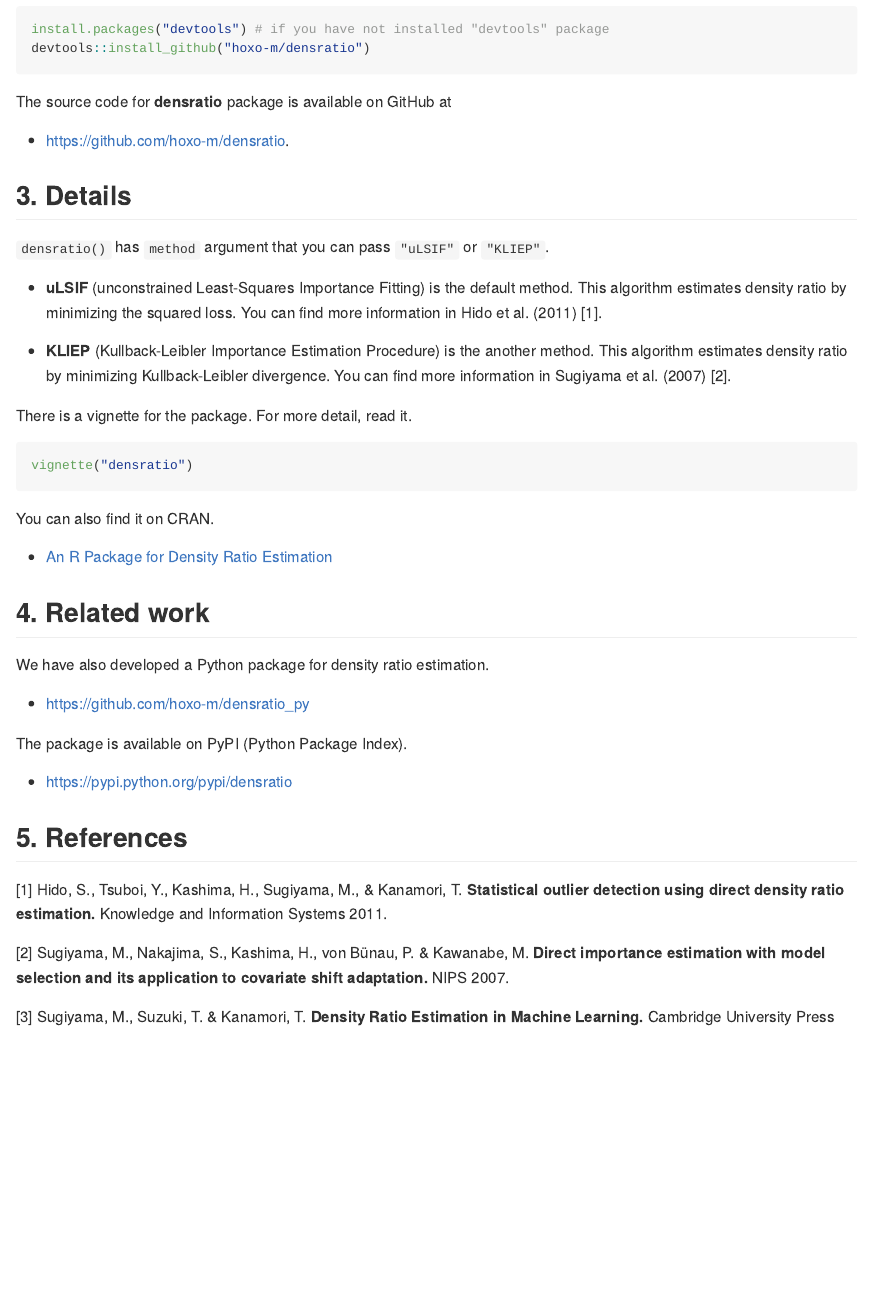
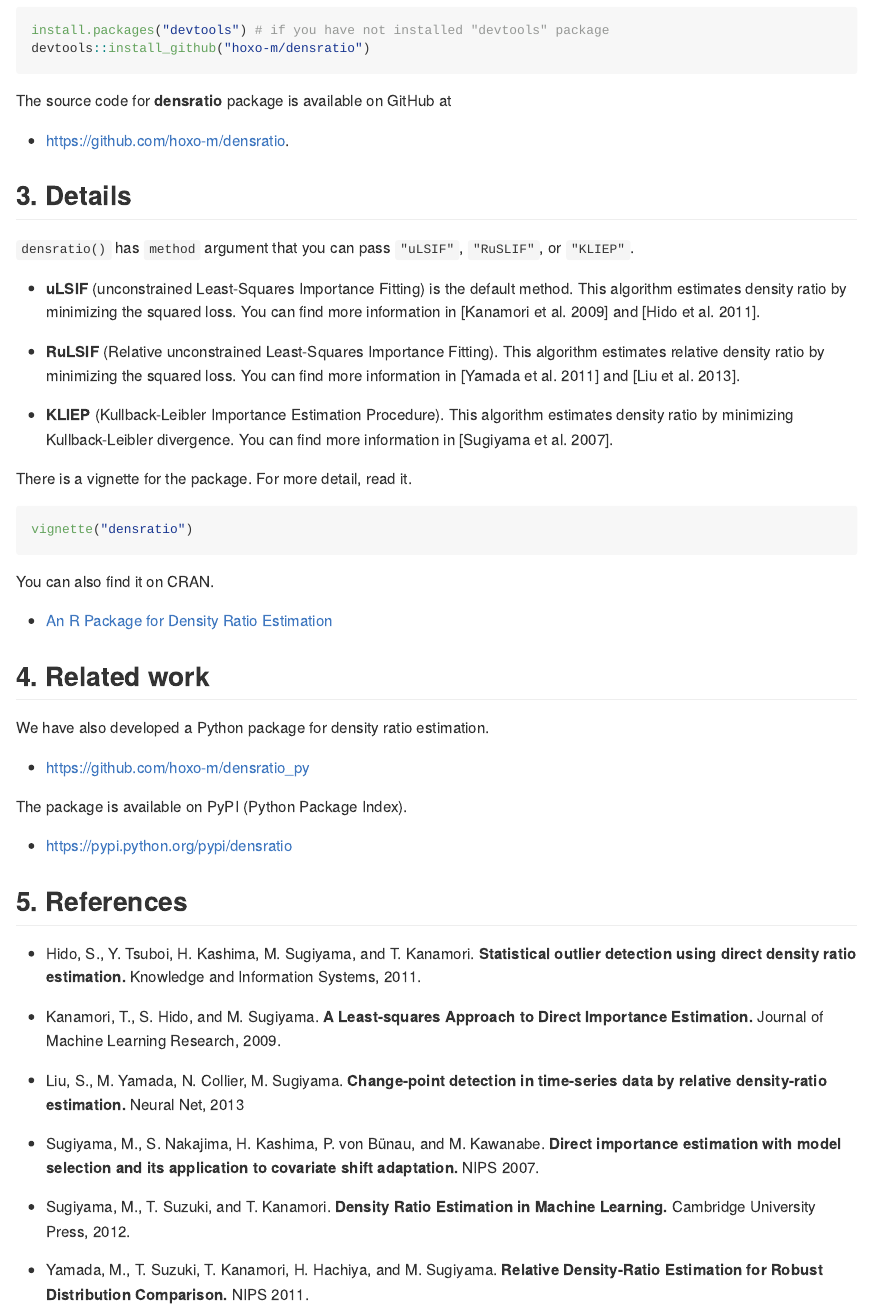
Before and after one commit to nawaya040/densratio, an R Markdown document (README.Rmd): the page in a window 1100 px wide, from 2130 px down before the commit and from 2160 px down after it, so that both start at the same text. Rendered offline with R 4.5, knitr and Pandoc, with nearby package versions; badge pictures from the web are left out.

Commit message:
refine references

```diff
--- a/README.Rmd
+++ b/README.Rmd
@@ -34,8 +34,8 @@ library(mvtnorm)
 
 **Density ratio estimation** is described as follows: for given two data samples `x` and `y` from unknown distributions `p(x)` and `q(y)` respectively, estimate `w(x) = p(x) / q(x)`, where `x` and `y` are d-dimensional real numbers.
 
-The estimated density ratio function `w(x)` can be used in many applications such as **anomaly detection** [1] and **covariate shift adaptation** [2].
-Other useful applications about density ratio estimation were summarized by Sugiyama et al. (2012) [3].
+The estimated density ratio function `w(x)` can be used in many applications such as **anomaly detection** [Hido et al. 2011], **changepoint detection** [Liu et al. 2013], and **covariate shift adaptation** [Sugiyama et al. 2007].
+Other useful applications about density ratio estimation were summarized by [Sugiyama et al. 2012].
 
 The package **densratio** provides a function `densratio()`.
 The function outputs an object that has a function to estimate density ratio.
@@ -93,15 +93,19 @@ The source code for **densratio** package is available on GitHub at
 
 ## 3. Details
 
-`densratio()` has `method` argument that you can pass `"uLSIF"` or `"KLIEP"`.
+`densratio()` has `method` argument that you can pass `"uLSIF"`, `"RuSLIF"`, or `"KLIEP"`.
 
 - **uLSIF** (unconstrained Least-Squares Importance Fitting) is the default method.
 This algorithm estimates density ratio by minimizing the squared loss.
-You can find more information in Hido et al. (2011) [1].
+You can find more information in [Kanamori et al. 2009] and [Hido et al. 2011].
 
-- **KLIEP** (Kullback-Leibler Importance Estimation Procedure) is the another method.
+- **RuLSIF** (Relative unconstrained Least-Squares Importance Fitting).
+This algorithm estimates relative density ratio by minimizing the squared loss.
+You can find more information in [Yamada et al. 2011] and [Liu et al. 2013].
+
+- **KLIEP** (Kullback-Leibler Importance Estimation Procedure).
 This algorithm estimates density ratio by minimizing Kullback-Leibler divergence.
-You can find more information in Sugiyama et al. (2007) [2].
+You can find more information in [Sugiyama et al. 2007].
 
 There is a vignette for the package. For more detail, read it.
 
@@ -125,13 +129,26 @@ The package is available on PyPI (Python Package Index).
 
 ## 5. References
 
-[1] Hido, S., Tsuboi, Y., Kashima, H., Sugiyama, M., & Kanamori, T.
+- Hido, S., Y. Tsuboi, H. Kashima, M. Sugiyama, and T. Kanamori.
 **Statistical outlier detection using direct density ratio estimation.**
-Knowledge and Information Systems 2011.
+Knowledge and Information Systems, 2011.
 
-[2] Sugiyama, M., Nakajima, S., Kashima, H., von Bünau, P. & Kawanabe, M.
-**Direct importance estimation with model selection and its application to covariate shift adaptation.** NIPS 2007.
+- Kanamori, T., S. Hido, and M. Sugiyama.
+**A Least-squares Approach to Direct Importance Estimation.**
+Journal of Machine Learning Research, 2009.
 
-[3] Sugiyama, M., Suzuki, T. & Kanamori, T.
+- Liu, S., M. Yamada, N. Collier, M. Sugiyama.
+**Change-point detection in time-series data by relative density-ratio estimation.**
+Neural Net, 2013
+
+- Sugiyama, M., S. Nakajima, H. Kashima, P. von Bünau, and M. Kawanabe.
+**Direct importance estimation with model selection and its application to covariate shift adaptation.**
+NIPS 2007.
+
+- Sugiyama, M., T. Suzuki, and T. Kanamori.
 **Density Ratio Estimation in Machine Learning.**
-Cambridge University Press 2012.
+Cambridge University Press, 2012.
+
+- Yamada, M., T. Suzuki, T. Kanamori, H. Hachiya, and M. Sugiyama.
+**Relative Density-Ratio Estimation for Robust Distribution Comparison.**
+NIPS 2011.
```
Also changed, not shown: 1 other file.
